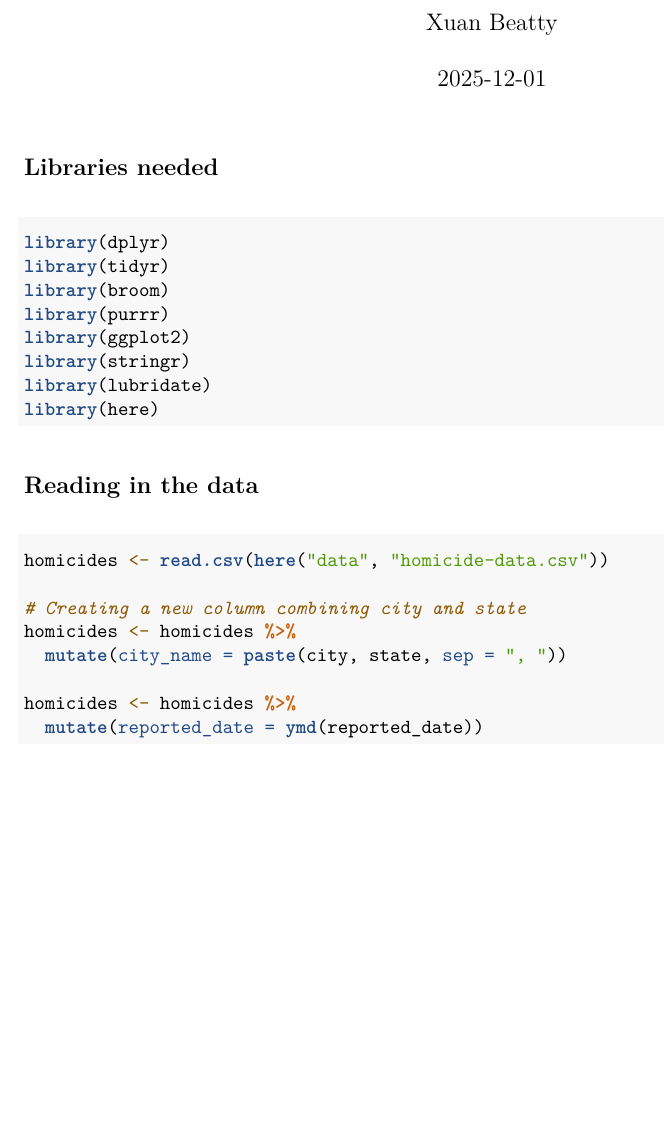
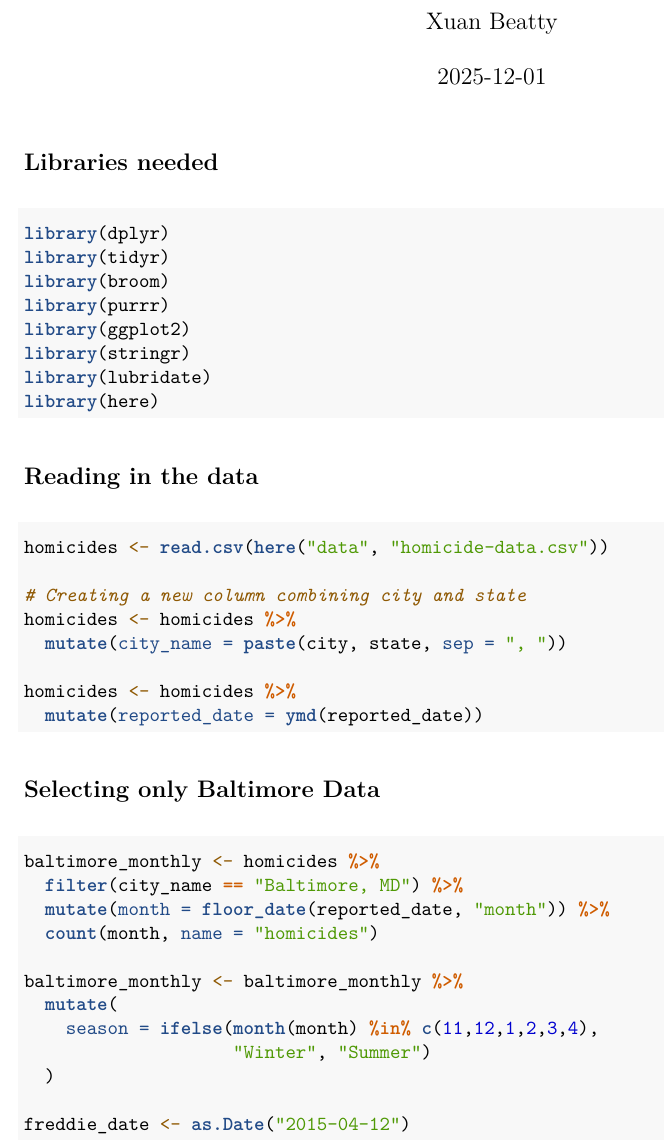
Before and after one commit to xbeatty/Homework5_XB, an R Markdown document (writing/Homework5_XB.Rmd): part of the page, cut so that both start at the same text, the shorter picture padded with empty space. The pictures show the output file writing/Homework5_XB.pdf that the author committed with the source.

Commit message:
Subsetting the dataset to retain only observations from Baltimore.

````diff
--- a/writing/Homework5_XB.Rmd
+++ b/writing/Homework5_XB.Rmd
@@ -45,3 +45,23 @@ homicides <- homicides %>%
   mutate(reported_date = ymd(reported_date))
 
 ```
+
+## Selecting only Baltimore Data
+
+```{r selecting baltimoredata}
+
+baltimore_monthly <- homicides %>%
+  filter(city_name == "Baltimore, MD") %>%
+  mutate(month = floor_date(reported_date, "month")) %>%
+  count(month, name = "homicides")
+
+baltimore_monthly <- baltimore_monthly %>%
+  mutate(
+    season = ifelse(month(month) %in% c(11,12,1,2,3,4),
+                    "Winter", "Summer")
+  )
+
+freddie_date <- as.Date("2015-04-12")
+
+
+```
````
Also changed, not shown: writing/Homework5_XB.pdf.
